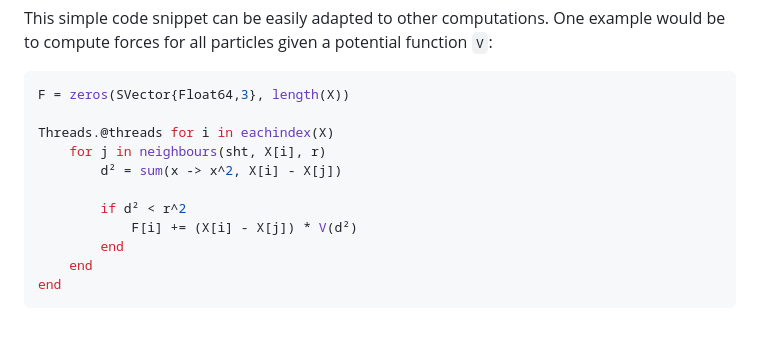
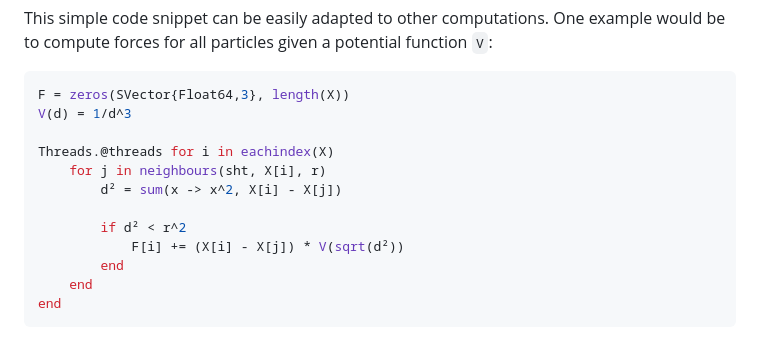
Before and after one commit to SteffenPL/SpatialHashTables.jl, a Markdown page: docs/src/index.md, the part around the change. Drawn GitHub-style.

Commit message:
small typo in docs

````diff
--- a/docs/src/index.md
+++ b/docs/src/index.md
@@ -117,13 +117,14 @@ This simple code snippet can be easily adapted to other computations. One exampl
 to compute forces for all particles given a potential function `V`:
 ```julia
 F = zeros(SVector{Float64,3}, length(X))
+V(d) = 1/d^3
 
 Threads.@threads for i in eachindex(X)
     for j in neighbours(sht, X[i], r)
         d² = sum(x -> x^2, X[i] - X[j])
 
         if d² < r^2
-            F[i] += (X[i] - X[j]) * V(d²)
+            F[i] += (X[i] - X[j]) * V(sqrt(d²))
         end
     end
 end
````
